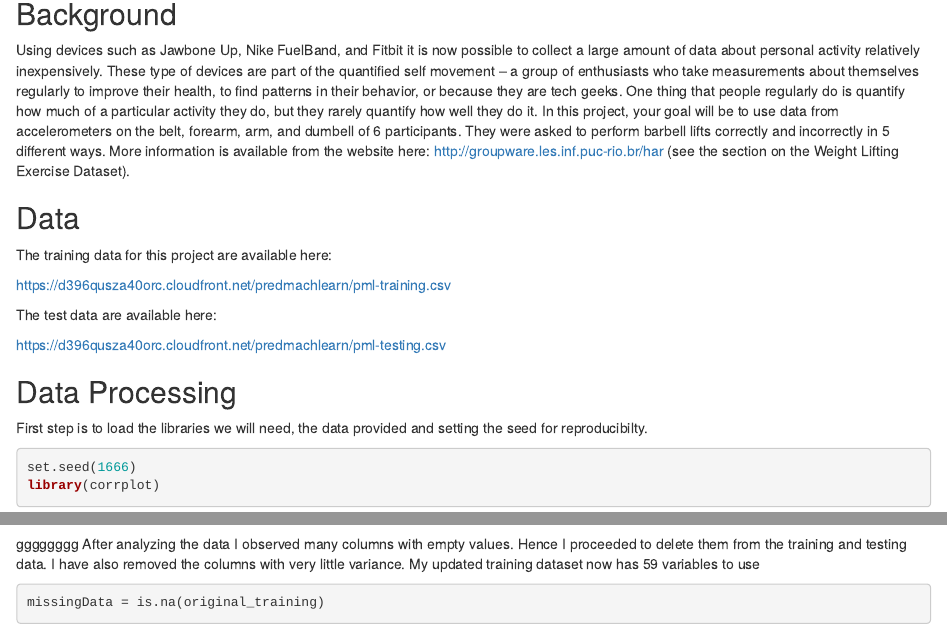
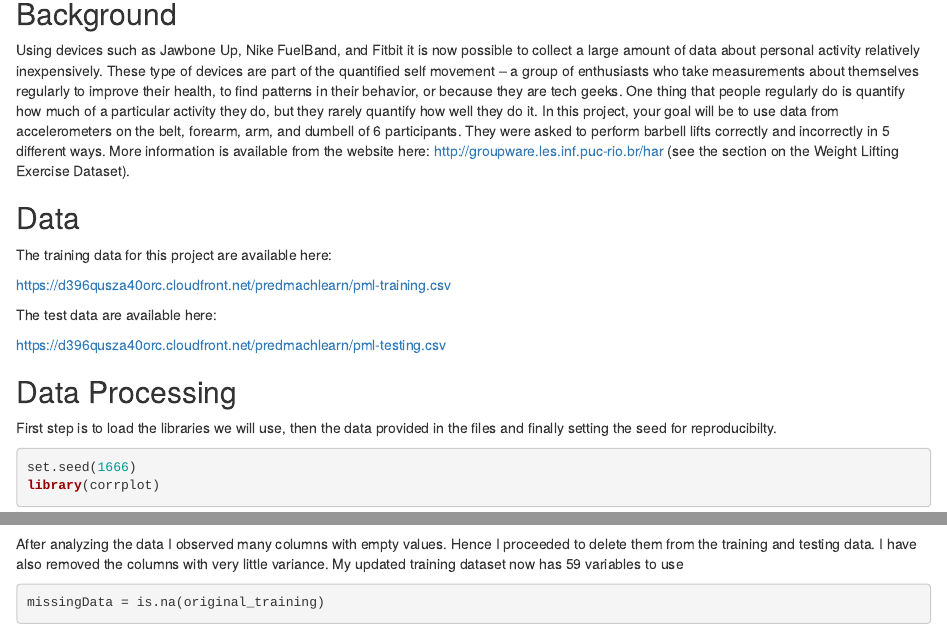
Before and after one commit to diananario/practicalmachinelearning, an R Markdown document (index.Rmd): the page in a window 1100 px wide, from 140 px down, and a second part further down, joined at a grey line. Rendered offline with R 4.5, knitr and Pandoc, with nearby package versions; some code elsewhere in the file could not run offline.

Commit message:
4th version

````diff
--- a/index.Rmd
+++ b/index.Rmd
@@ -24,7 +24,7 @@ The test data are available here:
 https://d396qusza40orc.cloudfront.net/predmachlearn/pml-testing.csv
 
 ## Data Processing
-First step is to load the libraries we will need, the data provided and setting the seed for reproducibilty.
+First step is to load the libraries we will use, then the data provided in the files and finally setting the seed for reproducibilty.
 
 
 ```{r cars}
@@ -38,7 +38,7 @@ original_training <- read.csv("C:/Users/diana/Desktop/Big Data Specialization/Da
 dim(original_training)
 dim(original_testing)
 ```
-gggggggg
+
 After analyzing the data I observed many columns with empty values. Hence I proceeded to delete them from the training and testing data.
 I have also removed the columns with very little variance.
 My updated training dataset now has 59 variables to use
````
